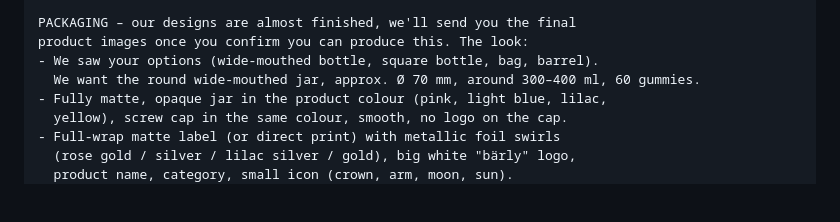
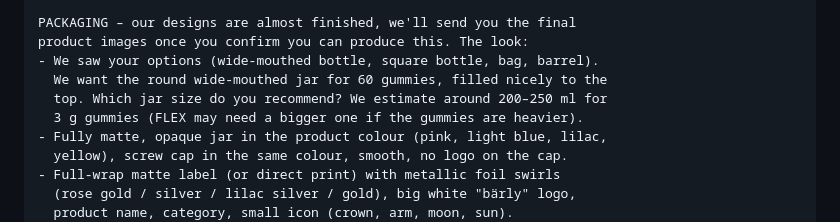
Before and after one commit to REGRESI/Gummieempire, a Markdown page: docs/supplier-verpackung.md, the part around the change. Drawn GitHub-style; blank space fills up the shorter version.

Commit message:
Supplier-Nachricht: Dosengröße vom Hersteller empfehlen lassen statt 300–400 ml
Co-Authored-By: Claude Opus 5.5 (1M context) <noreply@anthropic.com>
Claude-Session: https://claude.ai/code/session_01ToRrvRvB8kZd5HThRwtzdP

```diff
--- a/docs/supplier-verpackung.md
+++ b/docs/supplier-verpackung.md
@@ -74,7 +74,9 @@ shape.
 PACKAGING – our designs are almost finished, we'll send you the final
 product images once you confirm you can produce this. The look:
 - We saw your options (wide-mouthed bottle, square bottle, bag, barrel).
-  We want the round wide-mouthed jar, approx. Ø 70 mm, around 300–400 ml, 60 gummies.
+  We want the round wide-mouthed jar for 60 gummies, filled nicely to the
+  top. Which jar size do you recommend? We estimate around 200–250 ml for
+  3 g gummies (FLEX may need a bigger one if the gummies are heavier).
 - Fully matte, opaque jar in the product colour (pink, light blue, lilac,
   yellow), screw cap in the same colour, smooth, no logo on the cap.
 - Full-wrap matte label (or direct print) with metallic foil swirls
```
